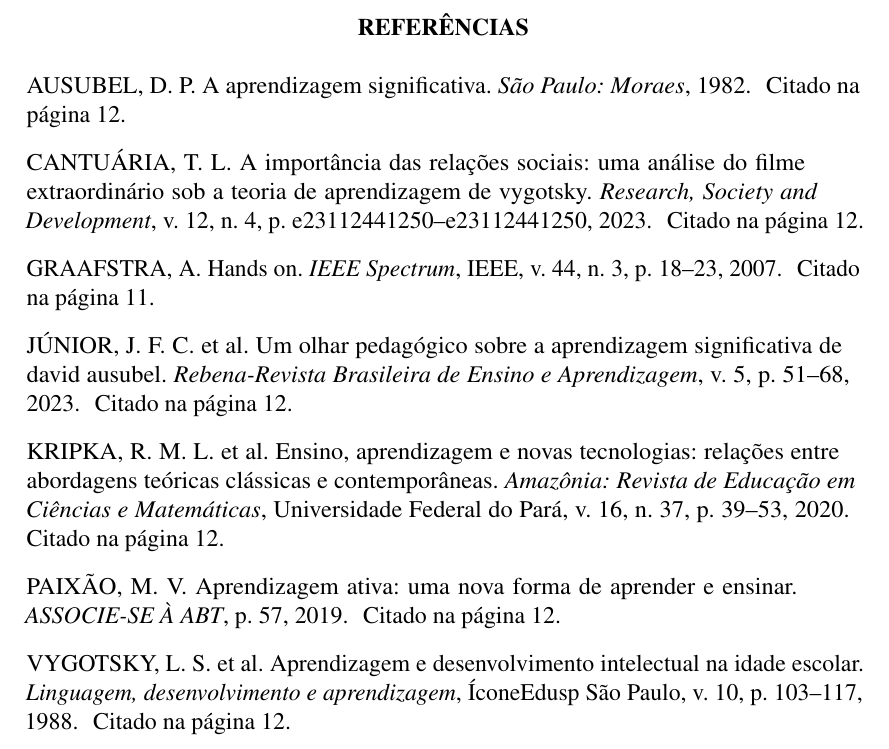
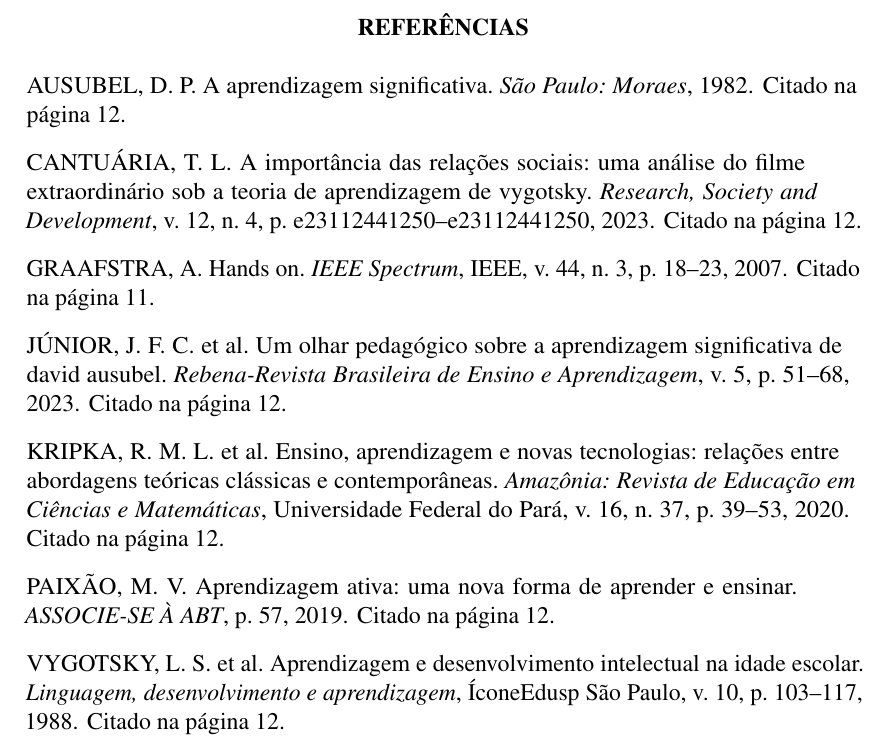
Before and after one commit to luannykelly/projeto-extensao, a LaTeX thesis (main.tex): part of page 35 of 35, cut so that both start at the same text. Compiled offline with pdfLaTeX.

Commit message:
Update main.tex

```diff
--- a/main.tex
+++ b/main.tex
@@ -1,168 +1,122 @@
 %%-----------------------------------------------------------------------
-% O argumento chapter=TITLE define que todos os títulos de capítulos
-% saiam em caixa alta (maiúsculas). Se não quiser caixa alta, basta
-% remover este argumento.
 \documentclass[12pt,oneside,a4paper,chapter=TITLE,
 			   english,brazil]{abntex2}
 
+%%-----------------------------------------------------------------------
+% Padronização UEPB
+\usepackage{TCC_UEPB}
 
 %%-----------------------------------------------------------------------
-% Carregando a padronização para a capa, contra-capa e folha de
-% assinaturas adotada pela UEPB
-\usepackage{TCC_UEPB}
-
-% Please add the following required packages to your document preamble:
+% Pacotes adicionais
 \usepackage{multirow}
 \usepackage[table,xcdraw]{xcolor}
-\usepackage{colortbl} \usepackage[table,xcdraw]{xcolor}
+\usepackage{colortbl}
 
 %%-----------------------------------------------------------------------
 % Pacotes básicos
-\usepackage{mathptmx}		% Usa a fonte Times New Roman
-\usepackage[T1]{fontenc}	% Selecao de codigos de fonte.
-\usepackage[utf8]{inputenc}	% Cod. do doc. (conversão autom. dos acentos)
-\usepackage{lastpage}		% Usado pela Ficha catalográfica
-\usepackage{indentfirst}	% Indenta o primeiro parágrafo de cada seção.
-\usepackage{color}			% Controle das cores
-\usepackage{graphicx}		% Inclusão de gráficos
-\usepackage{microtype} 		% para melhorias de justificação
+\usepackage{mathptmx}
+\usepackage[T1]{fontenc}
+\usepackage[utf8]{inputenc}
+\usepackage{lastpage}
+\usepackage{indentfirst}
+\usepackage{color}
+\usepackage{graphicx}
+\usepackage{microtype}
 \usepackage{pdfpages}
 \usepackage{supertabular}
 \usepackage{float}
 \usepackage{mdframed}
 \usepackage{geometry}
-\usepackage{multirow}
-\bibliographystyle{abntex2-alf.bst} %Sobrenome em minusculo dos autores dentro de parenteses
-\usepackage{colortbl}
+
+\bibliographystyle{abntex2-alf}
+
 \definecolor{lightgray}{gray}{0.9}
 
+%%-----------------------------------------------------------------------
+% Matemática e teoremas
+\usepackage{amssymb}
+\usepackage{amsthm}
+\usepackage{amsmath}
+\usepackage{thmtools}
 
-%%------------------------------------------------------------------------
-% Pacotes adicionais, para definir ambientes para definição, teorema
-% e axioma. Outros ambientes podem ser definidos da mesma forma...
-\usepackage{amssymb}     % qed
-\usepackage{amsthm}      % Teoremas
-\usepackage{amsmath}     % Para o ambiente align (alinhar equações)
-\usepackage{thmtools}    % Front end para amsthm (\declaretheorem)
-
+\declaretheorem[style=definition,name=Definição,qed=\textemdash]{definicao}
+\declaretheorem[style=plain,name=Teorema,qed=\textemdash]{teorema}
+\declaretheorem[style=plain,name=Axioma,qed=\textemdash]{axioma}
+\declaretheorem[style=plain,name=Lema,qed=\textemdash]{lema}
 
 %%-----------------------------------------------------------------------
-% Definição de ambientes para definição, teorema, etc...
-\declaretheorem[style=definition,name=Definição,qed=\textemdash]{definicao}
-\declaretheorem[style=plain,name=Teorema,qed=\textnormal{\textemdash}]{teorema}
-\declaretheorem[style=plain,name=Axioma,qed=\textnormal{\textemdash}]{axioma}
-\declaretheorem[style=plain,name=Lema,qed=\textnormal{\textemdash}]{lema}
-\usepackage{pdfpages}
-\usepackage{float}
-
-%%------------------------------------------------------------------------
-% Pacotes de citações
-\usepackage[brazilian,hyperpageref]{backref} % Página citada na bibliog.
-\usepackage[alf]{abntex2cite}				 % Citações padrão ABNT
-
-
+% Citações ABNT
+\usepackage[brazilian,hyperpageref]{backref}
+\usepackage[alf]{abntex2cite}
 
 %%-----------------------------------------------------------------------
-%% CONFIGURAÇÕES DE PACOTES
-%%-----------------------------------------------------------------------
-
+% Configuração do backref
+\renewcommand{\backrefpagesname}{Citado na(s) página(s):~}
+\renewcommand{\backref}{}
+\renewcommand*{\backrefalt}[4]{%
+	\ifcase #1 Nenhuma citação no texto.%
+	\or Citado na página #2.%
+	\else Citado #1 vezes nas páginas #2.%
+	\fi}
 
 %%-----------------------------------------------------------------------
-% Configurações do pacote backref Usado sem a opção hyperpageref
-% de backref
-\renewcommand{\backrefpagesname}{Citado na(s) página(s):~}
-% Texto padrão antes do número das páginas
-\renewcommand{\backref}{}   % Define os textos da citação
-\renewcommand*{\backrefalt}[4]{
-	\ifcase #1 %
-	Nenhuma citação no texto.%
-	\or
-	Citado na página #2.%
-	\else
-	Citado #1 vezes nas páginas #2.%
-	\fi}%
-
-
-%%----------------------------------------------------------------------
-% Configurações de aparência do PDF final
+% Metadados do PDF
 \makeatletter
-\hypersetup{     % informações do PDF
+\hypersetup{
 	pdftitle={\@title},
 	pdfauthor={\@author},
 	pdfsubject={\imprimirpreambulo},
-	colorlinks=true,   % false: box links; true: color links
-	linkcolor=black,   % color of internal links
-	citecolor=black,   % color of links to bibliography
-	filecolor=black,   % color of file links
-	urlcolor=black,    % color of url links
+	colorlinks=true,
+	linkcolor=black,
+	citecolor=black,
+	urlcolor=black,
 	bookmarksdepth=4
 }
 \makeatother
 
-
-%%------------------------------------------------------------------
-% Cria uma nova série (de símbolos) para footnotes
-\newcounter{savefootnote}
-\newcounter{symfootnote}
-\newcommand{\symfootnote}[1]{%
-	\setcounter{savefootnote}{\value{footnote}}%
-	\setcounter{footnote}{\value{symfootnote}}%
-	\ifnum\value{footnote}>8\setcounter{footnote}{0}\fi%
-	\let\oldthefootnote=\thefootnote%
-	\renewcommand{\thefootnote}{\fnsymbol{footnote}}%
-	\footnote{#1}%
-	\let\thefootnote=\oldthefootnote%
-	\setcounter{symfootnote}{\value{footnote}}%
-	\setcounter{footnote}{\value{savefootnote}}%
-}
-
-
-%Informações
+%%-----------------------------------------------------------------------
+% Informações do trabalho
 \titulo{PROGNITIVE: Promovendo Habilidades Cognitivas de Programação para Alunos do Ensino Médio, Técnico e Profissionalizante da Região de Patos-PB.}
 \autor{Mikaelle Oliveira Santos Gomes}
 \local{Patos - PB}
 \data{2025}
 
+\makeindex
 
-\makeindex
+%%-----------------------------------------------------------------------
 \begin{document}
 
 \frenchspacing
 \pretextual
+
+% CAPA (logo precisa existir na raiz)
 \imprimircapa
 
-%Ficha catalográfica
-%\begin{fichacatalografica}
-%\includepdf{figuras/Ficha-Catalografica.pdf}
-%\end{fichacatalografica}
 \setcounter{page}{2}
 
-%Folha de aprovação
-
-% Inserir folha de aprovação
-\setlength{\ABNTEXsignwidth}{8cm}
-
-
-%Elementos Textuais
+%%-----------------------------------------------------------------------
+% ELEMENTOS TEXTUAIS
 \textual
 \pagestyle{simple}
 \aliaspagestyle{chapter}{simple}
 
-\input{elementos-textuais/dados}
-\input{elementos-textuais/identificacao-dos-participantes}
-\input{elementos-textuais/introducao}
-\input{elementos-textuais/objetivos}
-\input{elementos-textuais/metodologia}
-\input{elementos-textuais/etapas}
-\input{elementos-textuais/acoes}
-\input{elementos-textuais/duracao}
-\input{elementos-textuais/comunidade}
-\input{elementos-textuais/local}
-\input{elementos-textuais/resultados}
-\input{elementos-textuais/producoes}
-\input{elementos-textuais/eventos}
-\input{elementos-textuais/outras-atividades}
-%referências
+\input{elementos-textuais/dados.tex}
+\input{elementos-textuais/identificacao-dos-participantes.tex}
+\input{elementos-textuais/introducao.tex}
+\input{elementos-textuais/objetivos.tex}
+\input{elementos-textuais/metodologia.tex}
+\input{elementos-textuais/etapas.tex}
+\input{elementos-textuais/acoes.tex}
+\input{elementos-textuais/duracao.tex}
+\input{elementos-textuais/comunidade.tex}
+\input{elementos-textuais/local.tex}
+\input{elementos-textuais/resultados.tex}
+\input{elementos-textuais/producoes.tex}
+\input{elementos-textuais/eventos.tex}
+\input{elementos-textuais/outras-atividades.tex}
+
+%%-----------------------------------------------------------------------
+% Referências
 \bibliography{modelo_Bibtex}
 
 \phantompart
```
